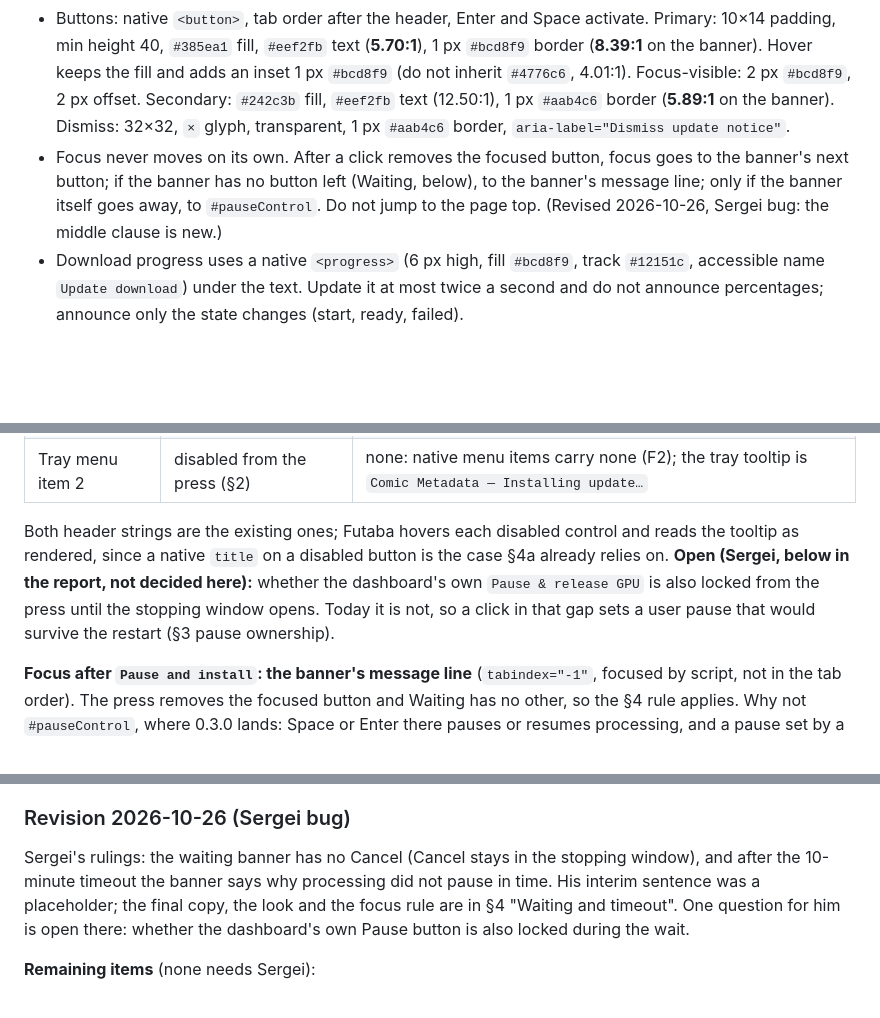
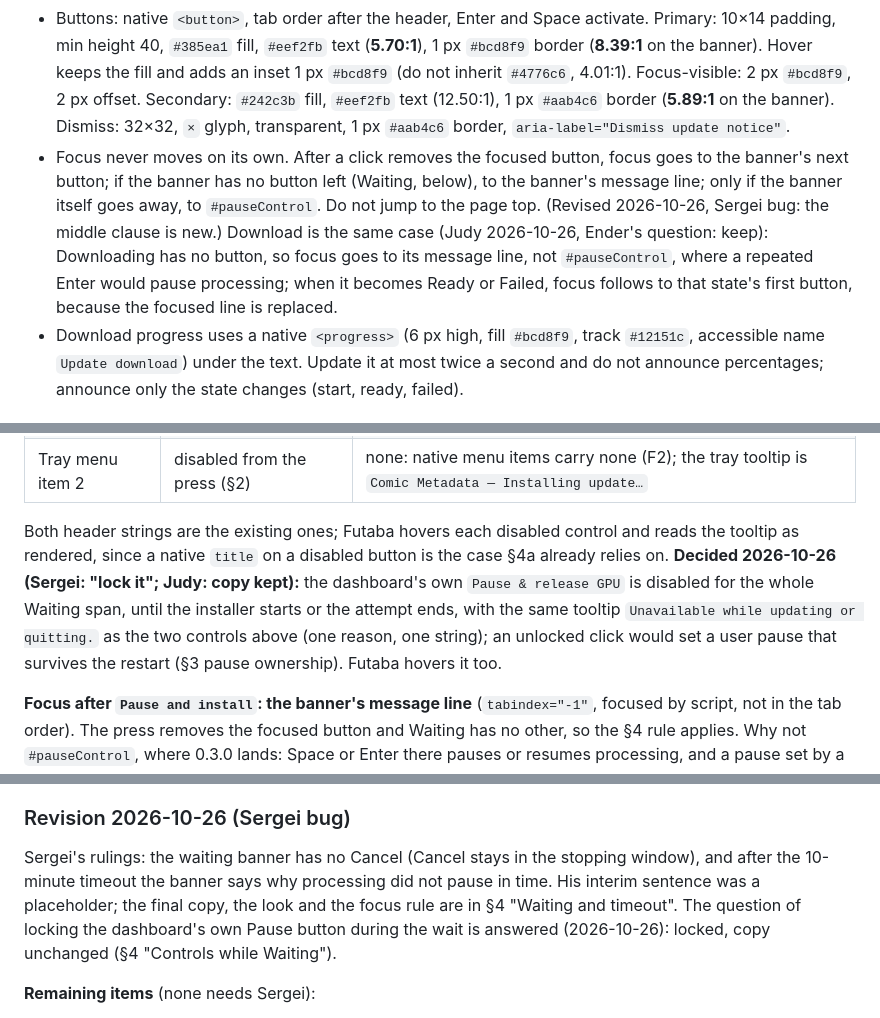
Before and after one commit to Gemanoneko/Comics_Meta, a Markdown page: Docs/ComicsMetaOrganizer_UXSpec_DesktopShell_2026-10-12.md, 3 parts joined by grey strips. GitHub-like rendering; blank space fills up the shorter version.

Commit message:
docs: Judy's 0.4.1 rulings (locked-pause tooltip, focus after Download, tooltip wrap)

```diff
--- a/Docs/ComicsMetaOrganizer_UXSpec_DesktopShell_2026-10-12.md
+++ b/Docs/ComicsMetaOrganizer_UXSpec_DesktopShell_2026-10-12.md
@@ -200,7 +200,7 @@ One in-flow block directly after `</header>` and before `#error`. Header and Pau
 - Box: background `#24364c`, 4 px left bar `#bcd8f9`, radius 14 px, padding 12×16, margin-bottom 20 px (same rhythm as `.panel`), min height 56 px. Text 16 px / 1.5, `#e7eaf1` on `#24364c` = **10.21:1**. Failure variant: background `#402b29` (the existing `#error` colour), left bar `#e08a7e` (5.08:1 on that background), text `#e7eaf1` = **10.93:1**.
 - Row: text grows (`min-width: 0`, wraps anywhere), actions on the right with an 8 px gap; at narrow widths actions drop below the text, left aligned. A state word opens every message, so meaning never depends on colour.
 - Buttons: native `<button>`, tab order after the header, Enter and Space activate. Primary: 10×14 padding, min height 40, `#385ea1` fill, `#eef2fb` text (**5.70:1**), 1 px `#bcd8f9` border (**8.39:1** on the banner). Hover keeps the fill and adds an inset 1 px `#bcd8f9` (do not inherit `#4776c6`, 4.01:1). Focus-visible: 2 px `#bcd8f9`, 2 px offset. Secondary: `#242c3b` fill, `#eef2fb` text (12.50:1), 1 px `#aab4c6` border (**5.89:1** on the banner). Dismiss: 32×32, `×` glyph, transparent, 1 px `#aab4c6` border, `aria-label="Dismiss update notice"`.
-- Focus never moves on its own. After a click removes the focused button, focus goes to the banner's next button; if the banner has no button left (Waiting, below), to the banner's message line; only if the banner itself goes away, to `#pauseControl`. Do not jump to the page top. (Revised 2026-10-26, Sergei bug: the middle clause is new.)
+- Focus never moves on its own. After a click removes the focused button, focus goes to the banner's next button; if the banner has no button left (Waiting, below), to the banner's message line; only if the banner itself goes away, to `#pauseControl`. Do not jump to the page top. (Revised 2026-10-26, Sergei bug: the middle clause is new.) Download is the same case (Judy 2026-10-26, Ender's question: keep): Downloading has no button, so focus goes to its message line, not `#pauseControl`, where a repeated Enter would pause processing; when it becomes Ready or Failed, focus follows to that state's first button, because the focused line is replaced.
 - Download progress uses a native `<progress>` (6 px high, fill `#bcd8f9`, track `#12151c`, accessible name `Update download`) under the text. Update it at most twice a second and do not announce percentages; announce only the state changes (start, ready, failed).
 
 ### States
@@ -247,7 +247,7 @@ Why it exists. Until 0.3.0 the banner went back to Ready the moment `Pause and i
 | `API keys` | disabled | `Unavailable while updating or quitting.` |
 | Tray menu item 2 | disabled from the press (§2) | none: native menu items carry none (F2); the tray tooltip is `Comic Metadata — Installing update…` |
 
-Both header strings are the existing ones; Futaba hovers each disabled control and reads the tooltip as rendered, since a native `title` on a disabled button is the case §4a already relies on. **Open (Sergei, below in the report, not decided here):** whether the dashboard's own `Pause & release GPU` is also locked from the press until the stopping window opens. Today it is not, so a click in that gap sets a user pause that would survive the restart (§3 pause ownership).
+Both header strings are the existing ones; Futaba hovers each disabled control and reads the tooltip as rendered, since a native `title` on a disabled button is the case §4a already relies on. **Decided 2026-10-26 (Sergei: "lock it"; Judy: copy kept):** the dashboard's own `Pause & release GPU` is disabled for the whole Waiting span, until the installer starts or the attempt ends, with the same tooltip `Unavailable while updating or quitting.` as the two controls above (one reason, one string); an unlocked click would set a user pause that survives the restart (§3 pause ownership). Futaba hovers it too.
 
 **Focus after `Pause and install`: the banner's message line** (`tabindex="-1"`, focused by script, not in the tab order). The press removes the focused button and Waiting has no other, so the §4 rule applies. Why not `#pauseControl`, where 0.3.0 lands: Space or Enter there pauses or resumes processing, and a pause set by a stray key during the wait is a user pause that survives the restart. Why not `body`: the keyboard and screen-reader position is lost. The message line is inert (stray keys do nothing), sits where Sergei was looking, and matches the §5 failure page (after Try again, focus goes to the status line). It happens only when focus was inside the banner, which is always true after pressing a banner button, so it never takes focus from anywhere else. From the message line focus follows the rest of the flow by the same rule: a failure puts it on `Try again`; `Cancel install` in the stopping window leaves the banner at Ready with focus on `Install and restart`; an installer start closes the app.
 
@@ -464,7 +464,7 @@ The ten open questions are closed. Source for every row: Sergei's answers of 202
 
 ### Revision 2026-10-26 (Sergei bug)
 
-Sergei's rulings: the waiting banner has no Cancel (Cancel stays in the stopping window), and after the 10-minute timeout the banner says why processing did not pause in time. His interim sentence was a placeholder; the final copy, the look and the focus rule are in §4 "Waiting and timeout". One question for him is open there: whether the dashboard's own Pause button is also locked during the wait.
+Sergei's rulings: the waiting banner has no Cancel (Cancel stays in the stopping window), and after the 10-minute timeout the banner says why processing did not pause in time. His interim sentence was a placeholder; the final copy, the look and the focus rule are in §4 "Waiting and timeout". The question of locking the dashboard's own Pause button during the wait is answered (2026-10-26): locked, copy unchanged (§4 "Controls while Waiting").
 
 **Remaining items** (none needs Sergei):
 
```
Also changed, not shown: Docs/ComicsMetaOrganizer_UXSpec_UpdateStats_2026-10-26.md (+1 -1 lines).
